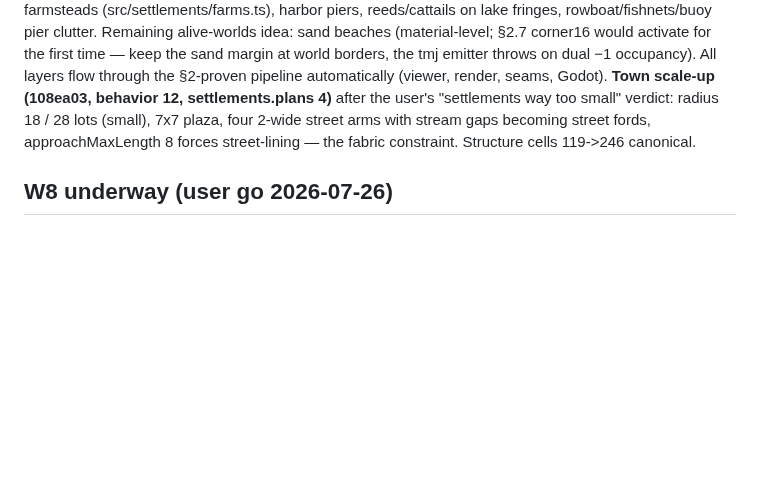
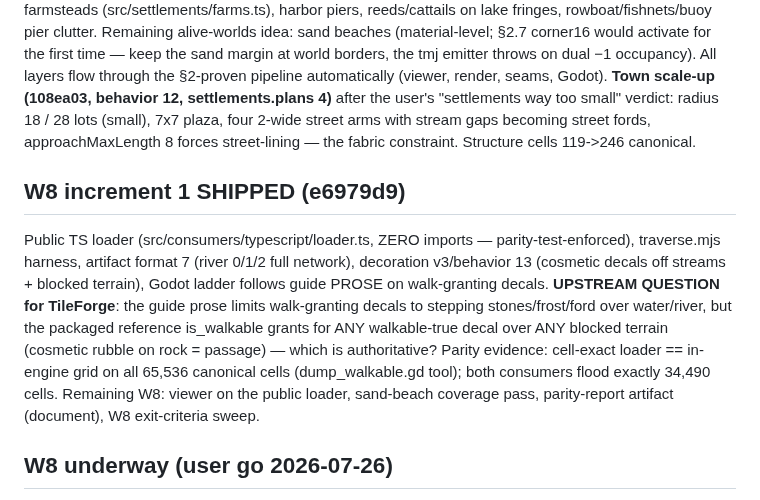
Before and after one commit to tilok1234/WorldForge, a Markdown page: HANDOFF.md, the part around the change. GitHub-like rendering; blank space fills up the shorter version.

Commit message:
Handoff: record W8 increment 1 and the upstream decal question
Co-Authored-By: Claude Fable 5 <noreply@anthropic.com>

```diff
--- a/HANDOFF.md
+++ b/HANDOFF.md
@@ -169,6 +169,22 @@ user's "settlements way too small" verdict: radius 18 / 28 lots (small),
 approachMaxLength 8 forces street-lining — the fabric constraint.
 Structure cells 119->246 canonical.
 
+## W8 increment 1 SHIPPED (e6979d9)
+
+Public TS loader (src/consumers/typescript/loader.ts, ZERO imports —
+parity-test-enforced), traverse.mjs harness, artifact format 7 (river
+0/1/2 full network), decoration v3/behavior 13 (cosmetic decals off
+streams + blocked terrain), Godot ladder follows guide PROSE on
+walk-granting decals. **UPSTREAM QUESTION for TileForge**: the guide
+prose limits walk-granting decals to stepping stones/frost/ford over
+water/river, but the packaged reference is_walkable grants for ANY
+walkable-true decal over ANY blocked terrain (cosmetic rubble on rock =
+passage) — which is authoritative? Parity evidence: cell-exact loader ==
+in-engine grid on all 65,536 canonical cells (dump_walkable.gd tool);
+both consumers flood exactly 34,490 cells. Remaining W8: viewer on the
+public loader, sand-beach coverage pass, parity-report artifact
+(document), W8 exit-criteria sweep.
+
 ## W8 underway (user go 2026-07-26)
 
 The user blessed the current look as a PROVISIONAL baseline ("ye this is
```
